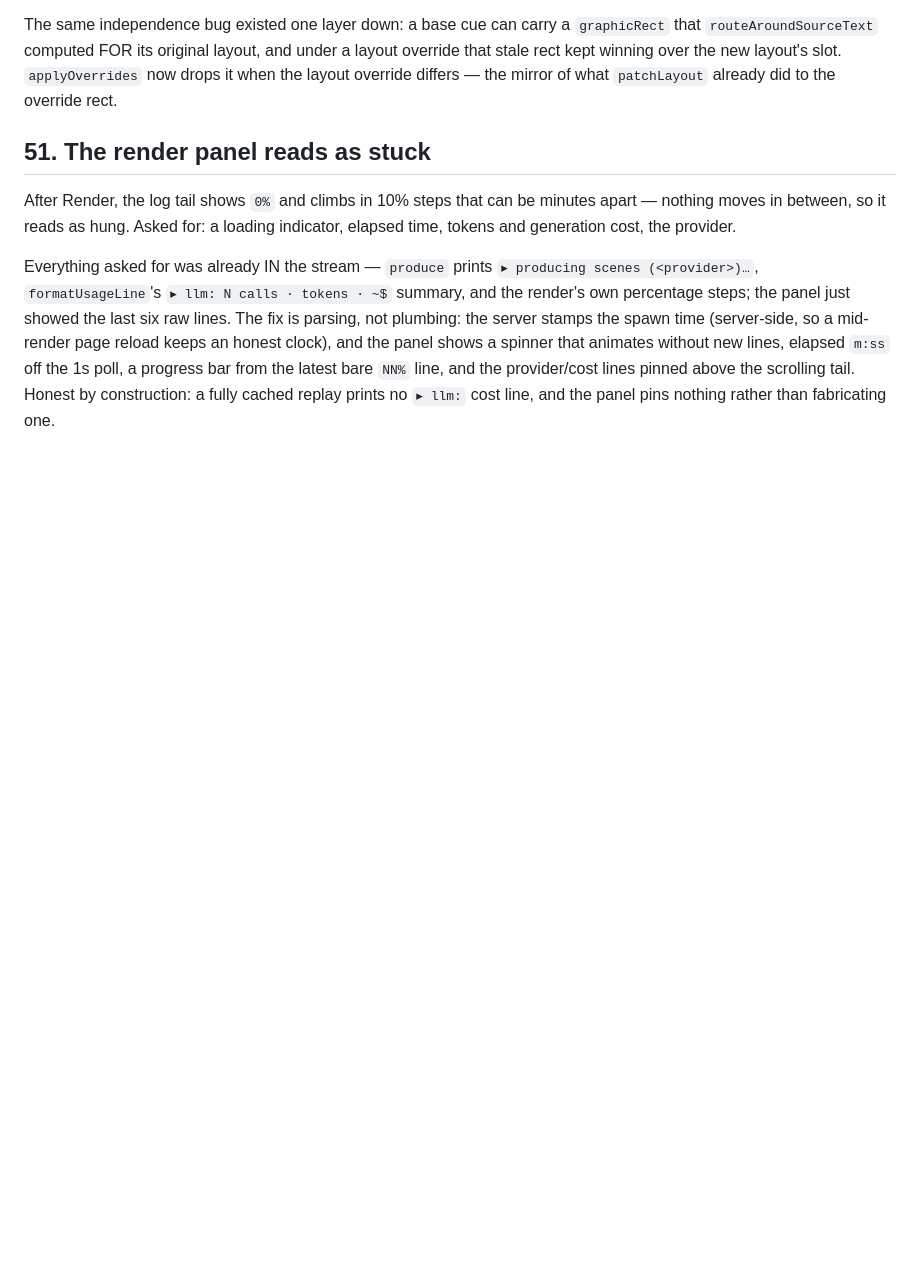
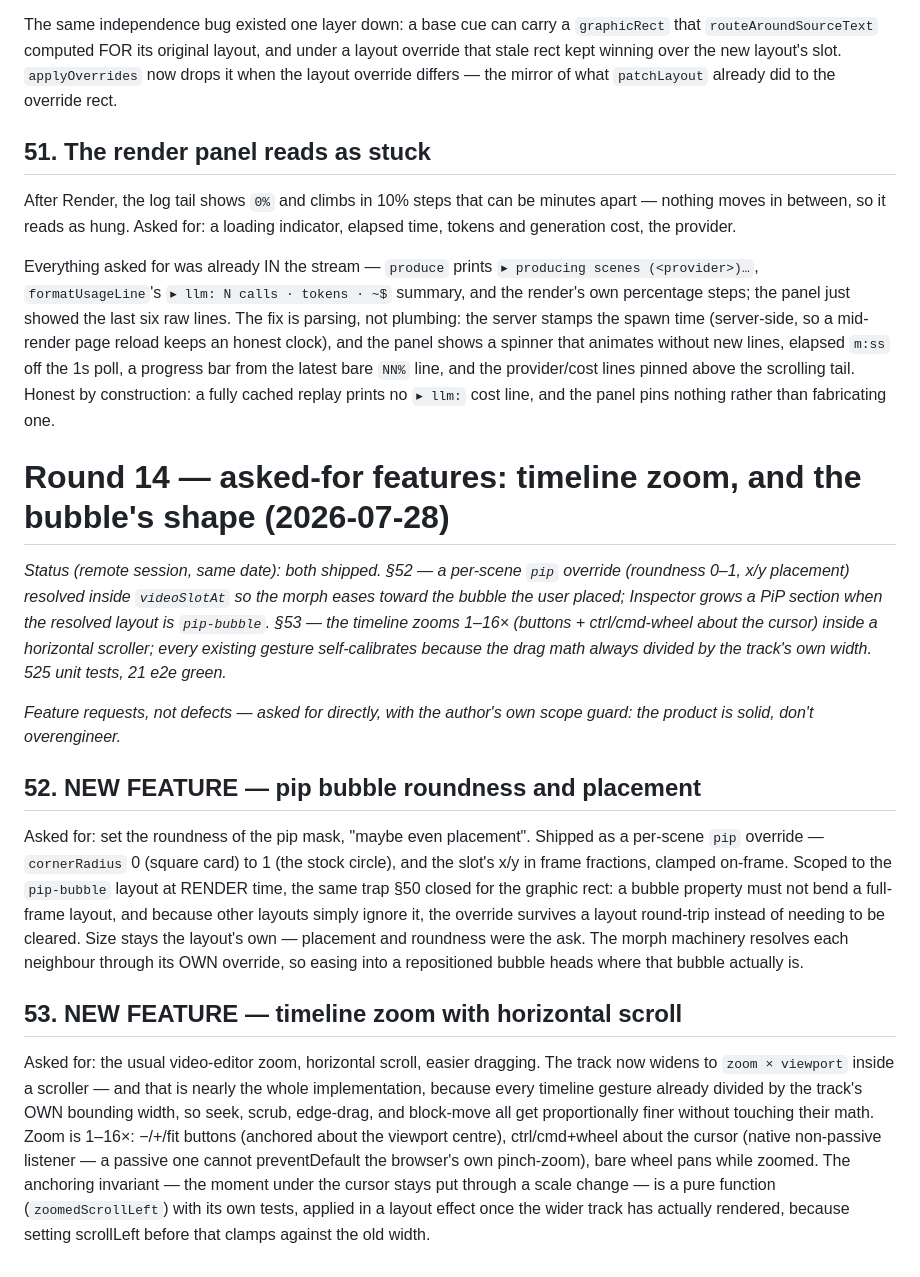
Before and after one commit to AhsanAyaz/ossclip, a Markdown page: docs/PHASE1-FINDINGS.md, the part around the change. GitHub-like rendering; blank space fills up the shorter version.

Commit message:
Log round 14: timeline zoom, and the bubble's shape
Two feature requests, asked for directly rather than found as defects,
with the author's scope guard attached: the product is solid — don't
overengineer.

52. Set the pip mask's roundness, maybe even placement.
53. The usual video-editor timeline zoom: horizontal scroll, easier
    dragging and moving around.

Co-Authored-By: Claude Fable 5 <noreply@anthropic.com>
Claude-Session: https://claude.ai/code/session_01CCkPB5j2mAmmdApjWJZ8gX

```diff
--- a/docs/PHASE1-FINDINGS.md
+++ b/docs/PHASE1-FINDINGS.md
@@ -669,3 +669,17 @@ The same independence bug existed one layer down: a base cue can carry a `graphi
 After Render, the log tail shows `0%` and climbs in 10% steps that can be minutes apart — nothing moves in between, so it reads as hung. Asked for: a loading indicator, elapsed time, tokens and generation cost, the provider.
 
 Everything asked for was already IN the stream — `produce` prints `▸ producing scenes (<provider>)…`, `formatUsageLine`'s `▸ llm: N calls · tokens · ~$` summary, and the render's own percentage steps; the panel just showed the last six raw lines. The fix is parsing, not plumbing: the server stamps the spawn time (server-side, so a mid-render page reload keeps an honest clock), and the panel shows a spinner that animates without new lines, elapsed `m:ss` off the 1s poll, a progress bar from the latest bare `NN%` line, and the provider/cost lines pinned above the scrolling tail. Honest by construction: a fully cached replay prints no `▸ llm:` cost line, and the panel pins nothing rather than fabricating one.
+
+# Round 14 — asked-for features: timeline zoom, and the bubble's shape (2026-07-28)
+
+*Status (remote session, same date): both shipped. §52 — a per-scene `pip` override (roundness 0–1, x/y placement) resolved inside `videoSlotAt` so the morph eases toward the bubble the user placed; Inspector grows a PiP section when the resolved layout is `pip-bubble`. §53 — the timeline zooms 1–16× (buttons + ctrl/cmd-wheel about the cursor) inside a horizontal scroller; every existing gesture self-calibrates because the drag math always divided by the track's own width. 525 unit tests, 21 e2e green.*
+
+*Feature requests, not defects — asked for directly, with the author's own scope guard: the product is solid, don't overengineer.*
+
+## 52. NEW FEATURE — pip bubble roundness and placement
+
+Asked for: set the roundness of the pip mask, "maybe even placement". Shipped as a per-scene `pip` override — `cornerRadius` 0 (square card) to 1 (the stock circle), and the slot's x/y in frame fractions, clamped on-frame. Scoped to the `pip-bubble` layout at RENDER time, the same trap §50 closed for the graphic rect: a bubble property must not bend a full-frame layout, and because other layouts simply ignore it, the override survives a layout round-trip instead of needing to be cleared. Size stays the layout's own — placement and roundness were the ask. The morph machinery resolves each neighbour through its OWN override, so easing into a repositioned bubble heads where that bubble actually is.
+
+## 53. NEW FEATURE — timeline zoom with horizontal scroll
+
+Asked for: the usual video-editor zoom, horizontal scroll, easier dragging. The track now widens to `zoom × viewport` inside a scroller — and that is nearly the whole implementation, because every timeline gesture already divided by the track's OWN bounding width, so seek, scrub, edge-drag, and block-move all get proportionally finer without touching their math. Zoom is 1–16×: −/+/fit buttons (anchored about the viewport centre), ctrl/cmd+wheel about the cursor (native non-passive listener — a passive one cannot preventDefault the browser's own pinch-zoom), bare wheel pans while zoomed. The anchoring invariant — the moment under the cursor stays put through a scale change — is a pure function (`zoomedScrollLeft`) with its own tests, applied in a layout effect once the wider track has actually rendered, because setting scrollLeft before that clamps against the old width.
```
